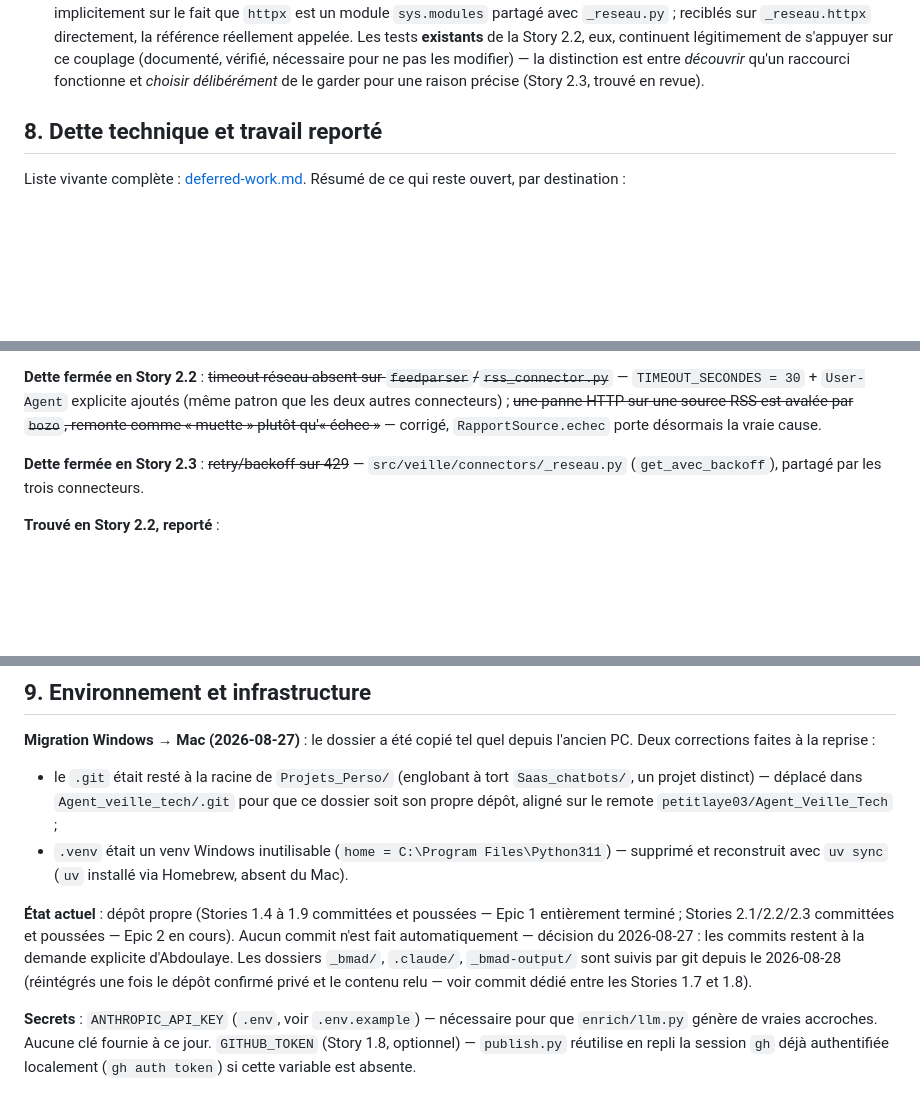
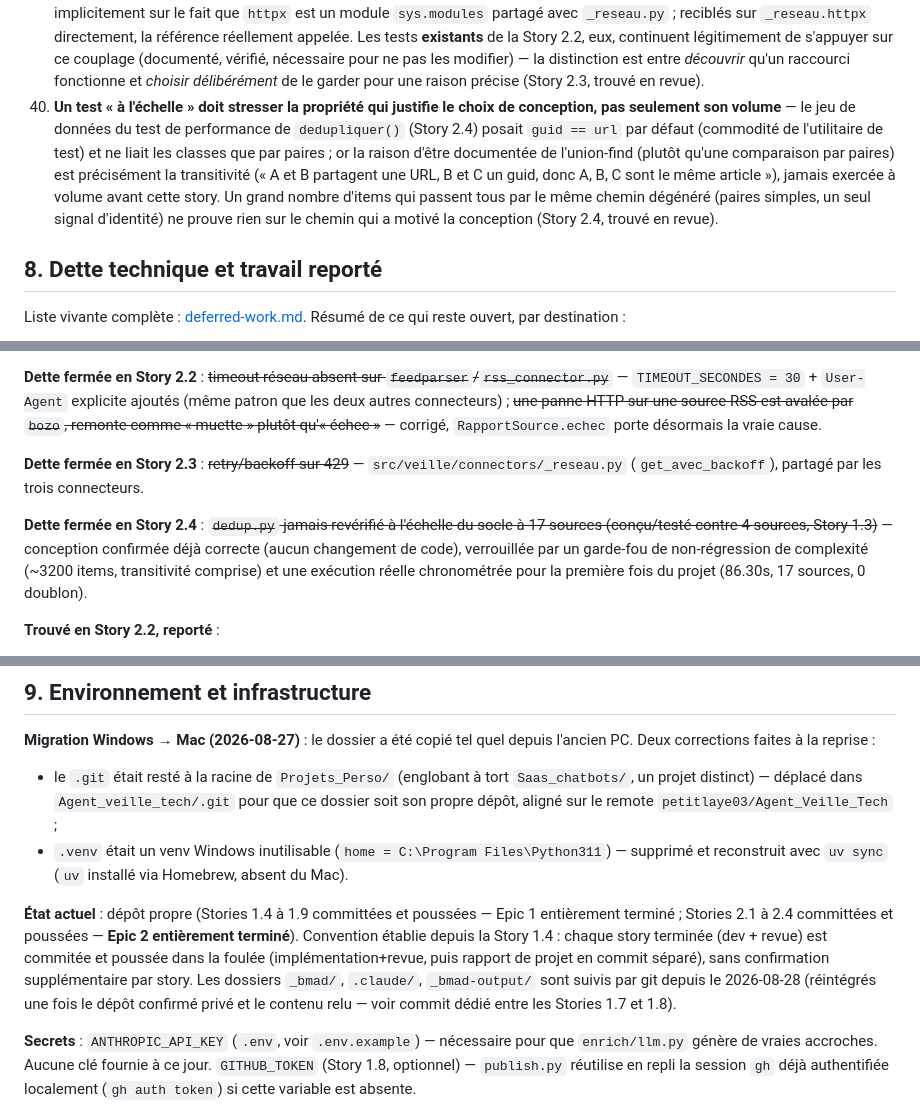
Before and after one commit to petitlaye03/Agent_Veille_Tech, a Markdown page: docs/rapport-projet.md, 3 parts joined by grey strips. Drawn GitHub-style; blank space fills up the shorter version.

```diff
--- a/docs/rapport-projet.md
+++ b/docs/rapport-projet.md
@@ -293,6 +306,7 @@ Ce journal ne répète pas le détail des stories (§6) ; il ne garde que ce qui
 37. **Une valeur fournie par un tiers (en-tête HTTP, config externe) doit être validée sur sa plausibilité, pas seulement sur son type** — `float("inf")`/`float("1e300")` sont des valeurs Python parfaitement valides, mais `time.sleep()` plante sur la première et la seconde immobiliserait le run pour une durée déraisonnable ; `isinstance`/`try-except ValueError` ne suffisent pas à eux seuls, il faut aussi une borne explicite (`math.isfinite` + plafond) quand la donnée pilote une attente ou une ressource. Distinct de la leçon #14 (fraîcheur de la vérification) et de la #36 (ce qu'elle mesure) : ici, c'est la **plage de validité** qui manquait, pas la présence d'un contrôle (Story 2.3, trouvé en revue — confirmé empiriquement par l'Edge Case Hunter, qui a reproduit le plantage).
 38. **Un mécanisme neuf partagé par plusieurs points d'appel doit être vérifié de bout en bout à travers chacun, pas seulement à travers le premier qui vient à l'esprit** — le backoff de la Story 2.3 était exhaustivement testé en isolation (`_reseau.py`) et à travers `rss_connector.py`, mais jamais à travers `json_connector.py`/`scrape_connector.py`, alors que l'AC affirmait explicitement le mécanisme « partagé par les trois connecteurs ». Une couverture unitaire complète du composant partagé ne remplace pas une couverture d'intégration par appelant (Story 2.3, trouvé en revue — convergence Blind Hunter + Acceptance Auditor).
 39. **Un test qui ne fonctionne que grâce à un détail d'implémentation non garanti (ici : que deux modules important la même bibliothèque partagent le même objet singleton) doit cibler directement le point où l'effet a lieu, pas un raccourci qui marche par accident aujourd'hui** — les tests d'intégration ajoutés en Story 2.3 monkeypatchaient `rss_connector.httpx` en s'appuyant implicitement sur le fait que `httpx` est un module `sys.modules` partagé avec `_reseau.py` ; reciblés sur `_reseau.httpx` directement, la référence réellement appelée. Les tests **existants** de la Story 2.2, eux, continuent légitimement de s'appuyer sur ce couplage (documenté, vérifié, nécessaire pour ne pas les modifier) — la distinction est entre *découvrir* qu'un raccourci fonctionne et *choisir délibérément* de le garder pour une raison précise (Story 2.3, trouvé en revue).
+40. **Un test « à l'échelle » doit stresser la propriété qui justifie le choix de conception, pas seulement son volume** — le jeu de données du test de performance de `dedupliquer()` (Story 2.4) posait `guid == url` par défaut (commodité de l'utilitaire de test) et ne liait les classes que par paires ; or la raison d'être documentée de l'union-find (plutôt qu'une comparaison par paires) est précisément la transitivité (« A et B partagent une URL, B et C un guid, donc A, B, C sont le même article »), jamais exercée à volume avant cette story. Un grand nombre d'items qui passent tous par le même chemin dégénéré (paires simples, un seul signal d'identité) ne prouve rien sur le chemin qui a motivé la conception (Story 2.4, trouvé en revue).
 
 ## 8. Dette technique et travail reporté
 
@@ -305,6 +319,8 @@ Liste vivante complète : [deferred-work.md](../_bmad-output/implementation-arti
 **Dette fermée en Story 2.2** : ~~timeout réseau absent sur `feedparser`/`rss_connector.py`~~ — `TIMEOUT_SECONDES = 30` + `User-Agent` explicite ajoutés (même patron que les deux autres connecteurs) ; ~~une panne HTTP sur une source RSS est avalée par `bozo`, remonte comme « muette » plutôt qu'« échec »~~ — corrigé, `RapportSource.echec` porte désormais la vraie cause.
 
 **Dette fermée en Story 2.3** : ~~retry/backoff sur 429~~ — `src/veille/connectors/_reseau.py` (`get_avec_backoff`), partagé par les trois connecteurs.
+
+**Dette fermée en Story 2.4** : ~~`dedup.py` jamais revérifié à l'échelle du socle à 17 sources (conçu/testé contre 4 sources, Story 1.3)~~ — conception confirmée déjà correcte (aucun changement de code), verrouillée par un garde-fou de non-régression de complexité (~3200 items, transitivité comprise) et une exécution réelle chronométrée pour la première fois du projet (86.30s, 17 sources, 0 doublon).
 
 **Trouvé en Story 2.2, reporté** :
 - **`httpx.get(..., follow_redirects=True)` n'impose aucune limite au nombre/à la durée totale des sauts de redirection**, sur les trois connecteurs (`json_connector.py`, `scrape_connector.py`, `rss_connector.py` depuis cette story). Le `timeout` de 30s borne chaque opération réseau, pas la chaîne complète de redirections d'une même source — atténue partiellement l'objectif « ne doit plus pouvoir bloquer indéfiniment ». Motif préexistant aux 3 connecteurs, pas introduit par cette story.
@@ -339,7 +355,7 @@ Liste vivante complète : [deferred-work.md](../_bmad-output/implementation-arti
 - le `.git` était resté à la racine de `Projets_Perso/` (englobant à tort `Saas_chatbots/`, un projet distinct) — déplacé dans `Agent_veille_tech/.git` pour que ce dossier soit son propre dépôt, aligné sur le remote `petitlaye03/Agent_Veille_Tech` ;
 - `.venv` était un venv Windows inutilisable (`home = C:\Program Files\Python311`) — supprimé et reconstruit avec `uv sync` (`uv` installé via Homebrew, absent du Mac).
 
-**État actuel** : dépôt propre (Stories 1.4 à 1.9 committées et poussées — Epic 1 entièrement terminé ; Stories 2.1/2.2/2.3 committées et poussées — Epic 2 en cours). Aucun commit n'est fait automatiquement — décision du 2026-08-27 : les commits restent à la demande explicite d'Abdoulaye. Les dossiers `_bmad/`, `.claude/`, `_bmad-output/` sont suivis par git depuis le 2026-08-28 (réintégrés une fois le dépôt confirmé privé et le contenu relu — voir commit dédié entre les Stories 1.7 et 1.8).
+**État actuel** : dépôt propre (Stories 1.4 à 1.9 committées et poussées — Epic 1 entièrement terminé ; Stories 2.1 à 2.4 committées et poussées — **Epic 2 entièrement terminé**). Convention établie depuis la Story 1.4 : chaque story terminée (dev + revue) est commitée et poussée dans la foulée (implémentation+revue, puis rapport de projet en commit séparé), sans confirmation supplémentaire par story. Les dossiers `_bmad/`, `.claude/`, `_bmad-output/` sont suivis par git depuis le 2026-08-28 (réintégrés une fois le dépôt confirmé privé et le contenu relu — voir commit dédié entre les Stories 1.7 et 1.8).
 
 **Secrets** : `ANTHROPIC_API_KEY` (`.env`, voir `.env.example`) — nécessaire pour que `enrich/llm.py` génère de vraies accroches. Aucune clé fournie à ce jour. `GITHUB_TOKEN` (Story 1.8, optionnel) — `publish.py` réutilise en repli la session `gh` déjà authentifiée localement (`gh auth token`) si cette variable est absente.
 
```
Also changed, not shown: other parts of docs/rapport-projet.md (+24 -11 lines).
